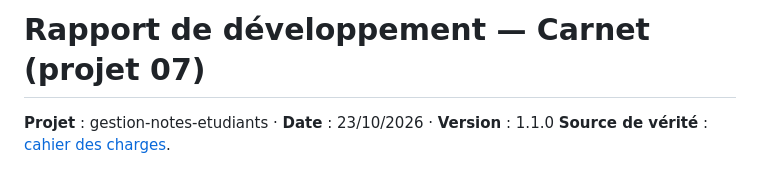
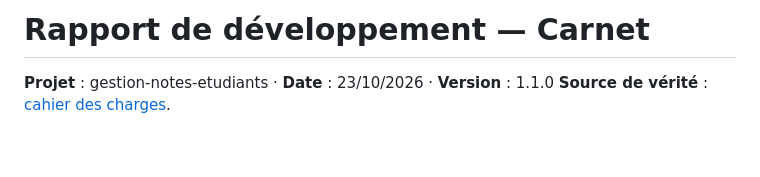
Before and after one commit to Jevainbkg/Carnet_application_de_gestion_de_notes_pour_eleves_ou_etudiants, a Markdown page: docs/rapport-developpement.md, the part around the change. Rendered like a GitHub page; blank space fills up the shorter version.

Commit message:
Update title in rapport-developpement.md

```diff
--- a/docs/rapport-developpement.md
+++ b/docs/rapport-developpement.md
@@ -1,4 +1,4 @@
-# Rapport de développement — Carnet (projet 07)
+# Rapport de développement — Carnet
 
 **Projet** : gestion-notes-etudiants · **Date** : 23/10/2026 · **Version** : 1.1.0
 **Source de vérité** : [cahier des charges](cahier-des-charges.md).
```
